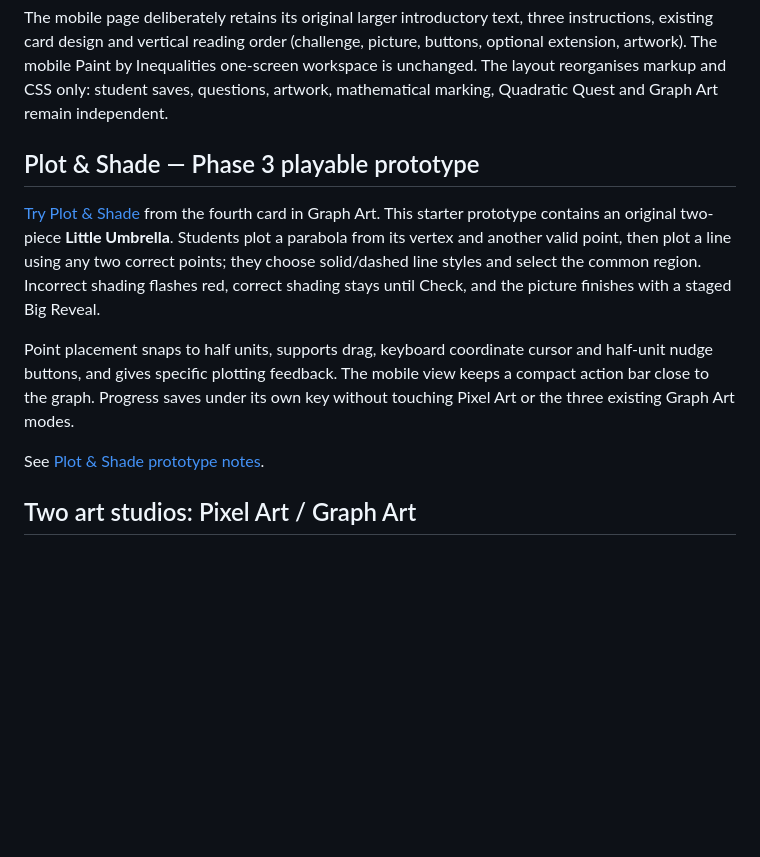
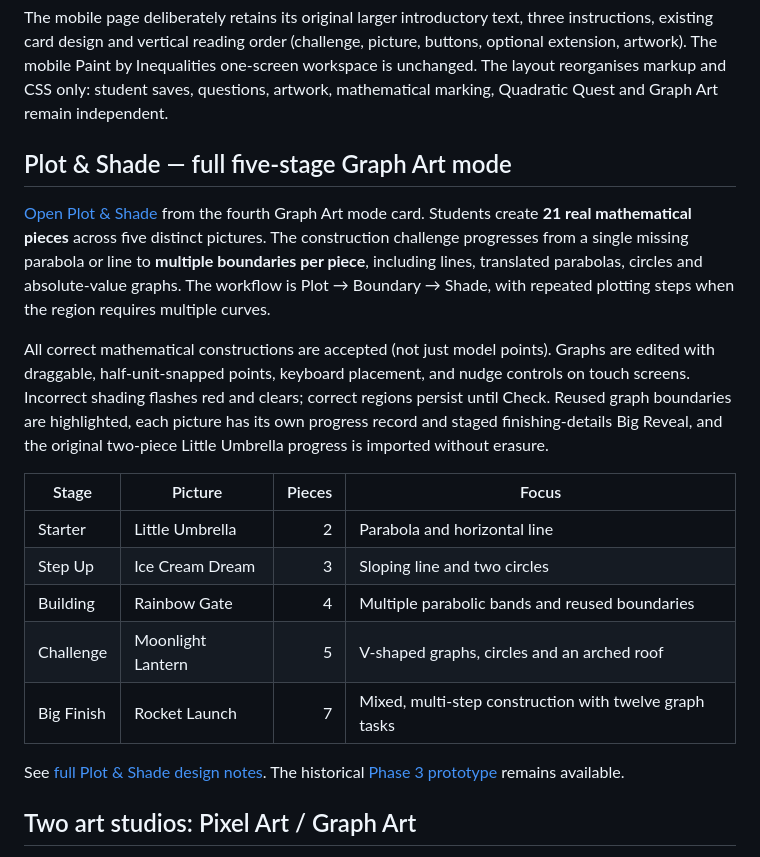
Before and after one commit to chriswalker-afk/inequality-ink, a Markdown page: README.md, the part around the change. Drawn GitHub-style; blank space fills up the shorter version.

Commit message:
Update docs from Plot & Shade prototype to complete five-stage mode

```diff
--- a/README.md
+++ b/README.md
@@ -23,21 +23,32 @@ Paint by Inequalities one-screen workspace is unchanged. The layout
 reorganises markup and CSS only: student saves, questions, artwork,
 mathematical marking, Quadratic Quest and Graph Art remain independent.
 
-## Plot & Shade — Phase 3 playable prototype
+## Plot & Shade — full five-stage Graph Art mode
 
-[Try Plot & Shade](regions/plot.html) from the fourth card in Graph Art. This
-starter prototype contains an original two-piece **Little Umbrella**. Students
-plot a parabola from its vertex and another valid point, then plot a line using
-any two correct points; they choose solid/dashed line styles and select the
-common region. Incorrect shading flashes red, correct shading stays until
-Check, and the picture finishes with a staged Big Reveal.
+[Open Plot & Shade](regions/plot.html) from the fourth Graph Art mode card.
+Students create **21 real mathematical pieces** across five distinct pictures.
+The construction challenge progresses from a single missing parabola or line
+to **multiple boundaries per piece**, including lines, translated parabolas,
+circles and absolute-value graphs. The workflow is Plot → Boundary → Shade,
+with repeated plotting steps when the region requires multiple curves.
 
-Point placement snaps to half units, supports drag, keyboard coordinate cursor
-and half-unit nudge buttons, and gives specific plotting feedback. The mobile
-view keeps a compact action bar close to the graph. Progress saves under its
-own key without touching Pixel Art or the three existing Graph Art modes.
+All correct mathematical constructions are accepted (not just model points).
+Graphs are edited with draggable, half-unit-snapped points, keyboard placement,
+and nudge controls on touch screens. Incorrect shading flashes red and clears;
+correct regions persist until Check. Reused graph boundaries are highlighted,
+each picture has its own progress record and staged finishing-details Big Reveal,
+and the original two-piece Little Umbrella progress is imported without erasure.
 
-See [Plot & Shade prototype notes](PLOT_SHADE_PROTOTYPE.md).
+| Stage | Picture | Pieces | Focus |
+| --- | --- | ---: | --- |
+| Starter | Little Umbrella | 2 | Parabola and horizontal line |
+| Step Up | Ice Cream Dream | 3 | Sloping line and two circles |
+| Building | Rainbow Gate | 4 | Multiple parabolic bands and reused boundaries |
+| Challenge | Moonlight Lantern | 5 | V-shaped graphs, circles and an arched roof |
+| Big Finish | Rocket Launch | 7 | Mixed, multi-step construction with twelve graph tasks |
+
+See [full Plot & Shade design notes](PLOT_SHADE_FULL_MODE.md).
+The historical [Phase 3 prototype](PLOT_SHADE_PROTOTYPE.md) remains available.
 
 ## Two art studios: Pixel Art / Graph Art
 
```
